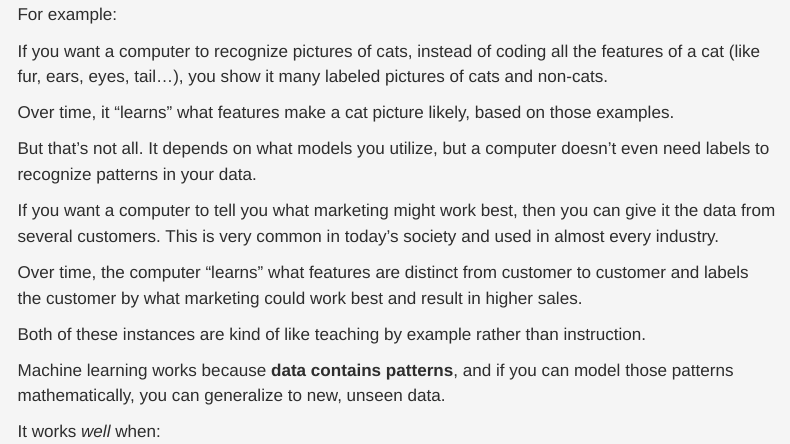
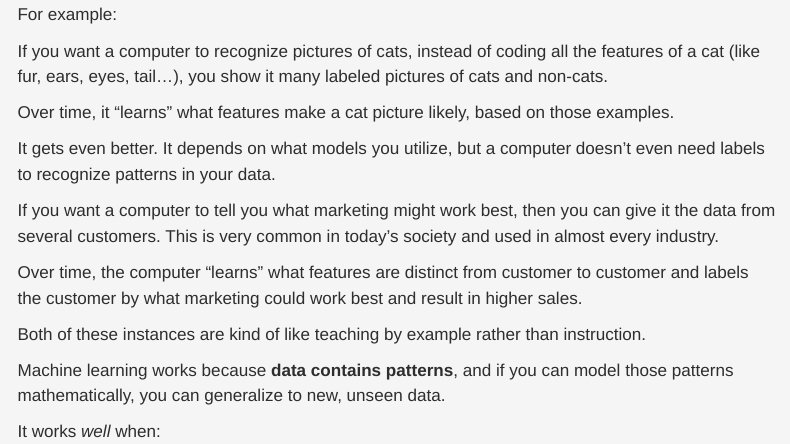
Before and after one commit to DSD-resilience/Machine-Learning-Clearly-Explained, a Quarto document (index.qmd): the page in a window 1100 px wide, from 360 px down. Rendered offline with R 4.5, knitr and Pandoc in place of Quarto, with nearby package versions; menus at the side of the page are left out.

Commit message:
change of phrase

```diff
--- a/index.qmd
+++ b/index.qmd
@@ -16,7 +16,7 @@ If you want a computer to recognize pictures of cats, instead of coding all the
 
 Over time, it "learns" what features make a cat picture likely, based on those examples.
 
-But that's not all. It depends on what models you utilize, but a computer doesn't even need labels to recognize patterns in your data.
+It gets even better. It depends on what models you utilize, but a computer doesn't even need labels to recognize patterns in your data.
 
 If you want a computer to tell you what marketing might work best, then you can give it the data from several customers. This is very common in today's society and used in almost every industry.
 
```
